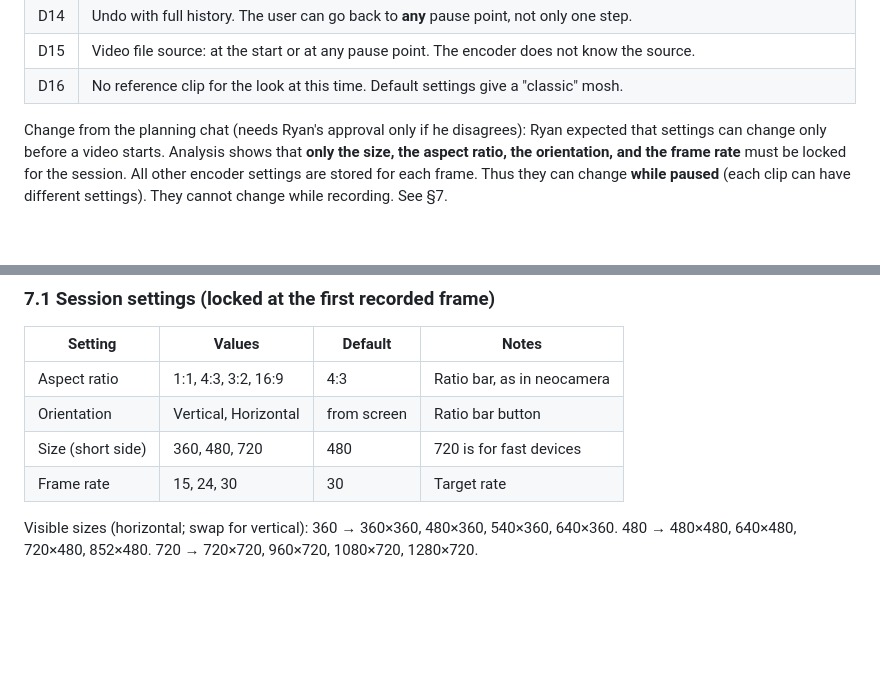
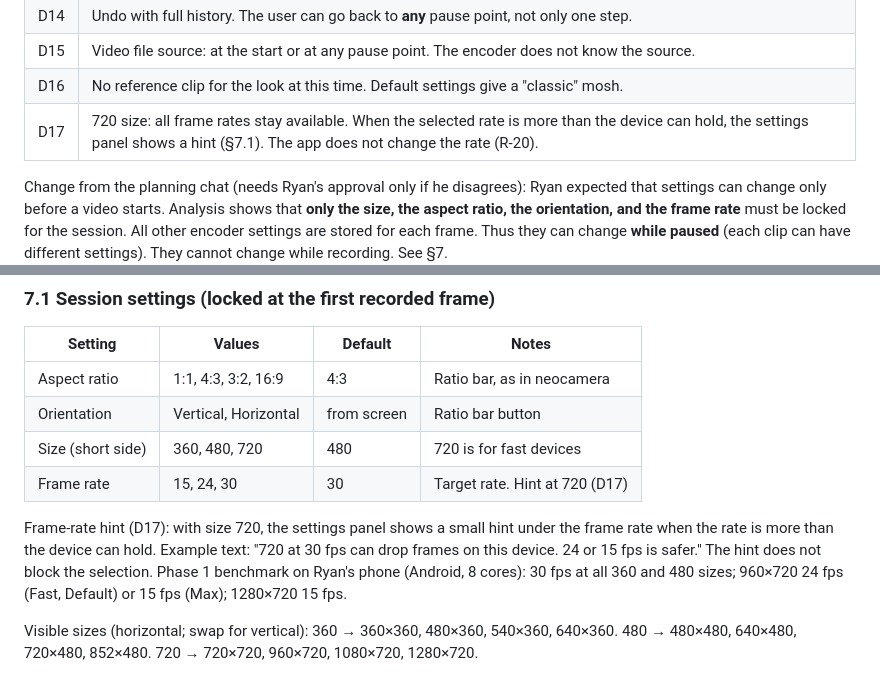
Before and after one commit to neospacial/neomosh, a Markdown page: neomosh-plan-v0.1.0.md, 2 parts joined by grey strips. Rendered like a GitHub page; blank space fills up the shorter version.

Commit message:
Plan: D17 frame-rate hint at 720 (Phase 1 phone benchmark)
Co-Authored-By: Claude Opus 5.5 <noreply@anthropic.com>
Claude-Session: https://claude.ai/code/session_01RHYAR9e4uDbbeN4Ab7oQr3

```diff
--- a/neomosh-plan-v0.1.0.md
+++ b/neomosh-plan-v0.1.0.md
@@ -51,6 +51,7 @@ Main flow:
 | D14 | Undo with full history. The user can go back to **any** pause point, not only one step. |
 | D15 | Video file source: at the start or at any pause point. The encoder does not know the source. |
 | D16 | No reference clip for the look at this time. Default settings give a "classic" mosh. |
+| D17 | 720 size: all frame rates stay available. When the selected rate is more than the device can hold, the settings panel shows a hint (§7.1). The app does not change the rate (R-20). |
 
 Change from the planning chat (needs Ryan's approval only if he disagrees): Ryan expected that settings can change only before a video starts. Analysis shows that **only the size, the aspect ratio, the orientation, and the frame rate** must be locked for the session. All other encoder settings are stored for each frame. Thus they can change **while paused** (each clip can have different settings). They cannot change while recording. See §7.
 
@@ -297,7 +298,9 @@ Settings panel: open with the gear (top left). Values outside these ranges are n
 | Aspect ratio | 1:1, 4:3, 3:2, 16:9 | 4:3 | Ratio bar, as in neocamera |
 | Orientation | Vertical, Horizontal | from screen | Ratio bar button |
 | Size (short side) | 360, 480, 720 | 480 | 720 is for fast devices |
-| Frame rate | 15, 24, 30 | 30 | Target rate |
+| Frame rate | 15, 24, 30 | 30 | Target rate. Hint at 720 (D17) |
+
+Frame-rate hint (D17): with size 720, the settings panel shows a small hint under the frame rate when the rate is more than the device can hold. Example text: "720 at 30 fps can drop frames on this device. 24 or 15 fps is safer." The hint does not block the selection. Phase 1 benchmark on Ryan's phone (Android, 8 cores): 30 fps at all 360 and 480 sizes; 960×720 24 fps (Fast, Default) or 15 fps (Max); 1280×720 15 fps.
 
 Visible sizes (horizontal; swap for vertical): 360 → 360×360, 480×360, 540×360, 640×360. 480 → 480×480, 640×480, 720×480, 852×480. 720 → 720×720, 960×720, 1080×720, 1280×720.
 
```
